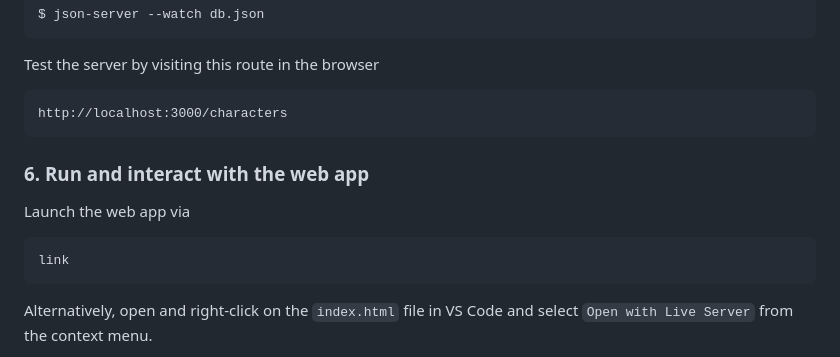
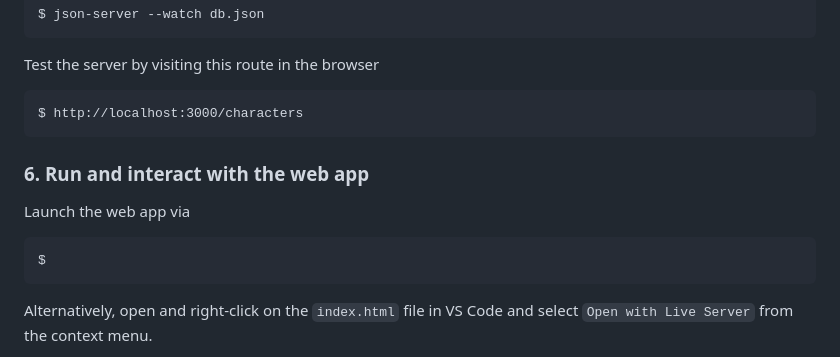
Before and after one commit to ArshavineRoy/phase-1-week-2-code-challenge, a Markdown page: README.md, the part around one of its changes. Rendered like a GitHub page.

Commit message:
web app core deliverables complete

````diff
--- a/README.md
+++ b/README.md
@@ -50,7 +50,7 @@ $ json-server --watch db.json
 Test the server by visiting this route in the browser
 
 ```
-http://localhost:3000/characters
+$ http://localhost:3000/characters
 ```
 
 ### 6. Run and interact with the web app
@@ -58,7 +58,7 @@ http://localhost:3000/characters
 Launch the web app via
 
 ```
-link
+$
 ```
 Alternatively, open and right-click on the `index.html` file in VS Code and select `Open with Live Server` from the context menu.
 
````
Also changed, not shown: other parts of README.md (+1 -1 lines).
